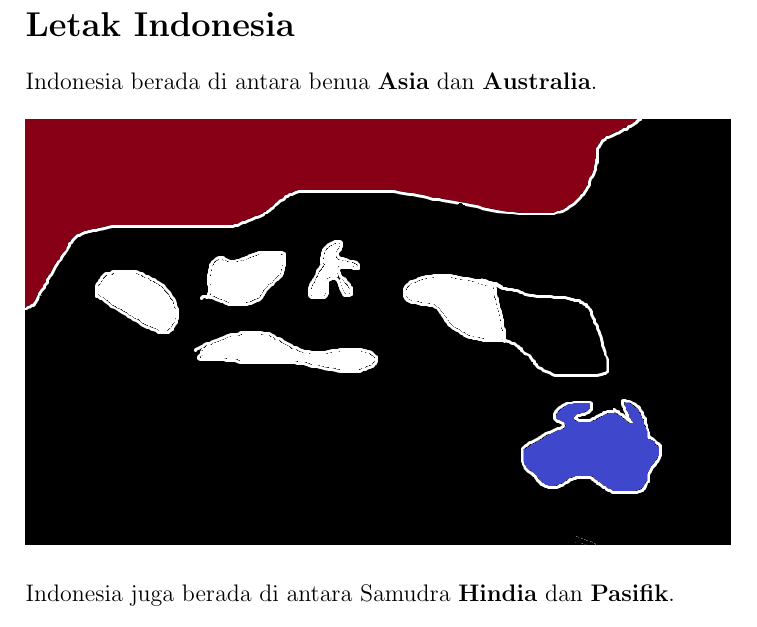
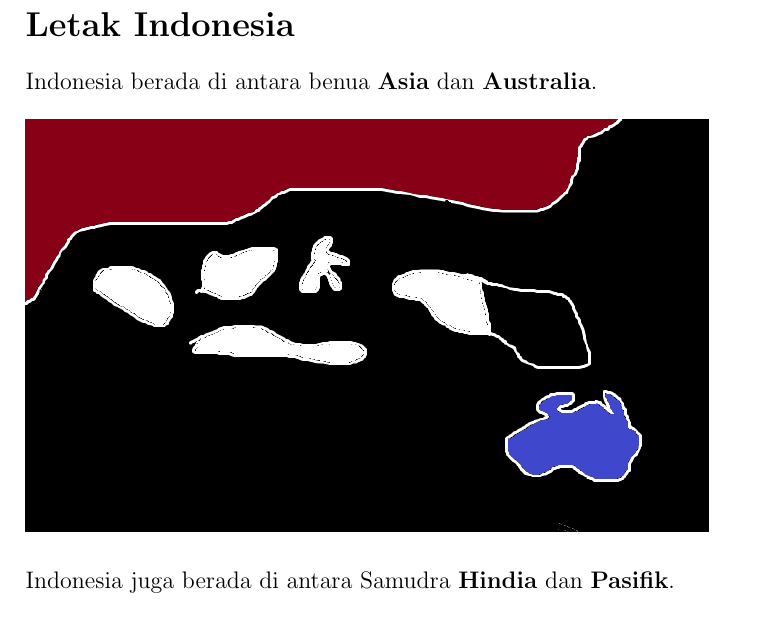
Before and after one commit to rayhan-wijaya/exam-report-g8-term1, a LaTeX document (ips/ips-report.tex): part of page 2 of 2, cut so that both start at the same text. Compiled offline with pdfLaTeX.

Commit message:
changed scale to 0.63

```diff
--- a/ips/ips-report.tex
+++ b/ips/ips-report.tex
@@ -20,7 +20,7 @@
 
 Indonesia berada di antara benua \textbf{Asia} dan \textbf{Australia}.
 
-\includegraphics[scale=0.65]{indonesia-asia-australia}
+\includegraphics[scale=0.63]{indonesia-asia-australia}
 
 Indonesia juga berada di antara Samudra \textbf{Hindia} dan \textbf{Pasifik}.
 
```
Also changed, not shown: ips/ips-report.tex (2 more changed lines).
